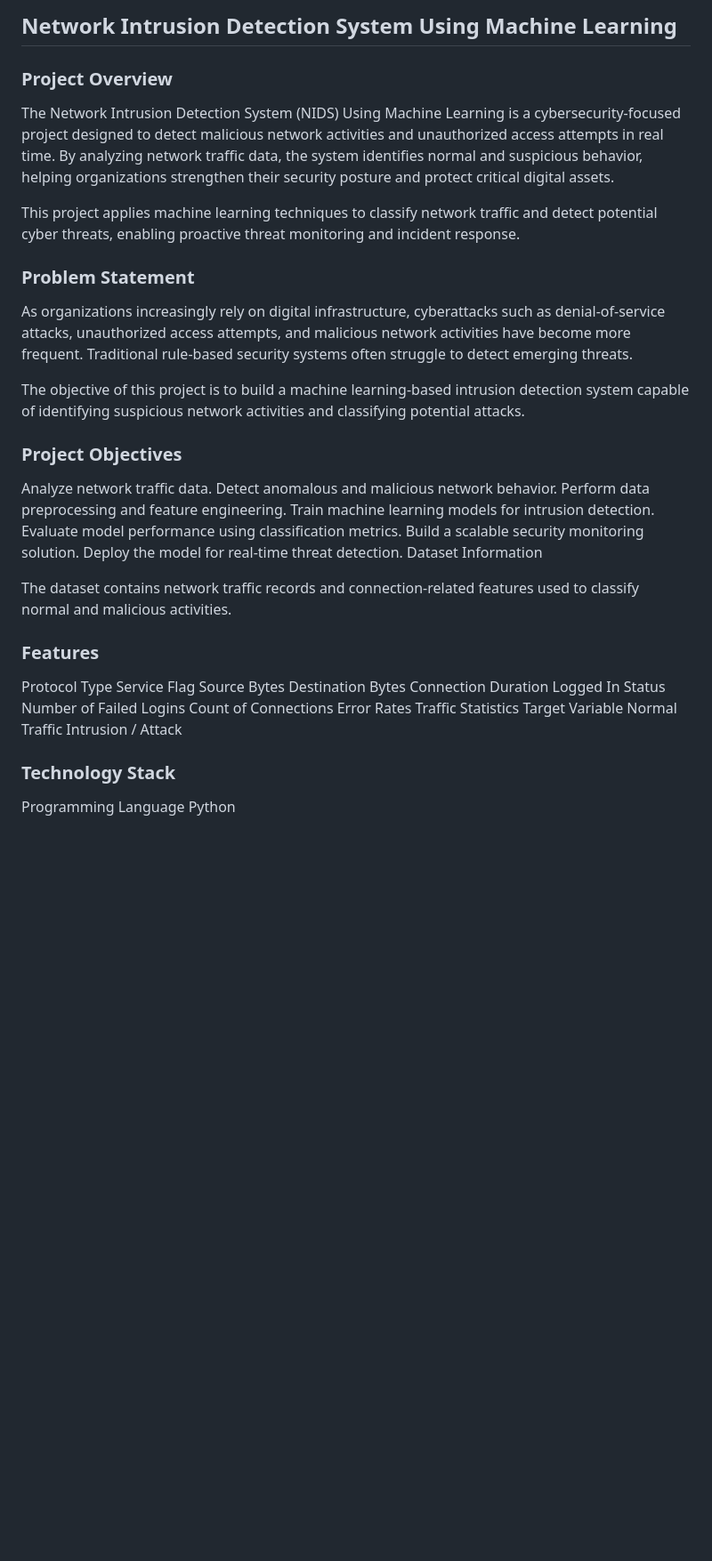
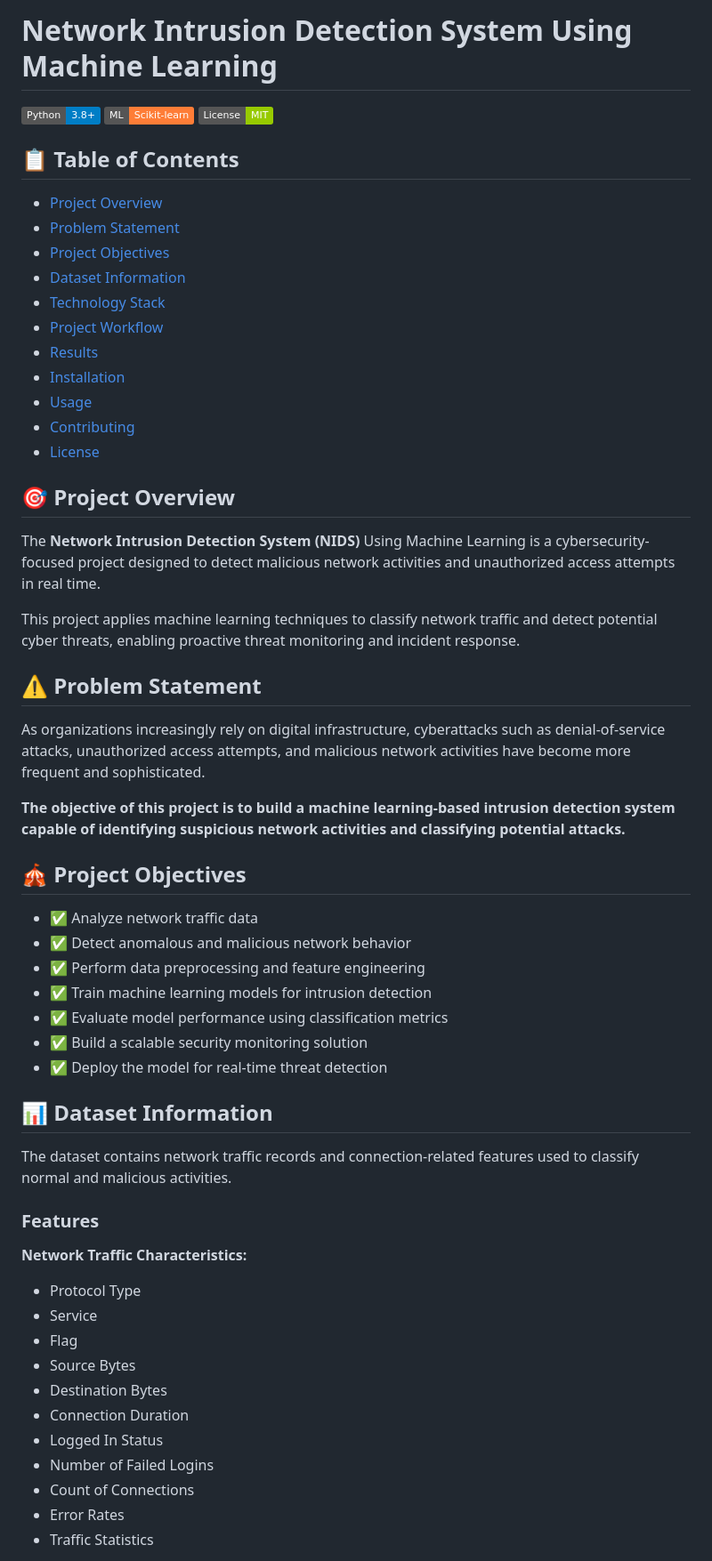
Before and after one commit to ganeshbgunjal/Network-Intrusion-Detection-System-Using-Machine-Learning, a Markdown page: README.MD, the part around one of its changes. Shown at 89% size. Rendered like a GitHub page; badges without logos; blank space fills up the shorter version.

```diff
--- a/README.MD
+++ b/README.MD
@@ -1,43 +1,61 @@
-## Network Intrusion Detection System Using Machine Learning
-### Project Overview
+# Network Intrusion Detection System Using Machine Learning
 
-The Network Intrusion Detection System (NIDS) Using Machine Learning is a cybersecurity-focused project designed to detect malicious network activities and unauthorized access attempts in real time. By analyzing network traffic data, the system identifies normal and suspicious behavior, helping organizations strengthen their security posture and protect critical digital assets.
+![Python](https://img.shields.io/badge/Python-3.8+-blue)
+![Machine Learning](https://img.shields.io/badge/ML-Scikit--learn-orange)
+![License](https://img.shields.io/badge/License-MIT-green)
+
+## 📋 Table of Contents
+
+- [Project Overview](#project-overview)
+- [Problem Statement](#problem-statement)
+- [Project Objectives](#project-objectives)
+- [Dataset Information](#dataset-information)
+- [Technology Stack](#technology-stack)
+- [Project Workflow](#project-workflow)
+- [Results](#results)
+- [Installation](#installation)
+- [Usage](#usage)
+- [Contributing](#contributing)
+- [License](#license)
+
+## 🎯 Project Overview
+
+The **Network Intrusion Detection System (NIDS)** Using Machine Learning is a cybersecurity-focused project designed to detect malicious network activities and unauthorized access attempts in real time.
 
 This project applies machine learning techniques to classify network traffic and detect potential cyber threats, enabling proactive threat monitoring and incident response.
 
-### Problem Statement
+## ⚠️ Problem Statement
 
-As organizations increasingly rely on digital infrastructure, cyberattacks such as denial-of-service attacks, unauthorized access attempts, and malicious network activities have become more frequent. Traditional rule-based security systems often struggle to detect emerging threats.
+As organizations increasingly rely on digital infrastructure, cyberattacks such as denial-of-service attacks, unauthorized access attempts, and malicious network activities have become more frequent and sophisticated.
 
-The objective of this project is to build a machine learning-based intrusion detection system capable of identifying suspicious network activities and classifying potential attacks.
+**The objective of this project is to build a machine learning-based intrusion detection system capable of identifying suspicious network activities and classifying potential attacks.**
 
-### Project Objectives
-Analyze network traffic data.
-Detect anomalous and malicious network behavior.
-Perform data preprocessing and feature engineering.
-Train machine learning models for intrusion detection.
-Evaluate model performance using classification metrics.
-Build a scalable security monitoring solution.
-Deploy the model for real-time threat detection.
-Dataset Information
+## 🎪 Project Objectives
+
+- ✅ Analyze network traffic data
+- ✅ Detect anomalous and malicious network behavior
+- ✅ Perform data preprocessing and feature engineering
+- ✅ Train machine learning models for intrusion detection
+- ✅ Evaluate model performance using classification metrics
+- ✅ Build a scalable security monitoring solution
+- ✅ Deploy the model for real-time threat detection
+
+## 📊 Dataset Information
 
 The dataset contains network traffic records and connection-related features used to classify normal and malicious activities.
 
 ### Features
-Protocol Type
-Service
-Flag
-Source Bytes
-Destination Bytes
-Connection Duration
-Logged In Status
-Number of Failed Logins
-Count of Connections
-Error Rates
-Traffic Statistics
-Target Variable
-Normal Traffic
-Intrusion / Attack
-### Technology Stack
-Programming Language
-Python
+
+**Network Traffic Characteristics:**
+- Protocol Type
+- Service
+- Flag
+- Source Bytes
+- Destination Bytes
+- Connection Duration
+- Logged In Status
+- Number of Failed Logins
+- Count of Connections
+- Error Rates
+- Traffic Statistics
+
```
Also changed, not shown: other parts of README.MD (+157 -47 lines).
